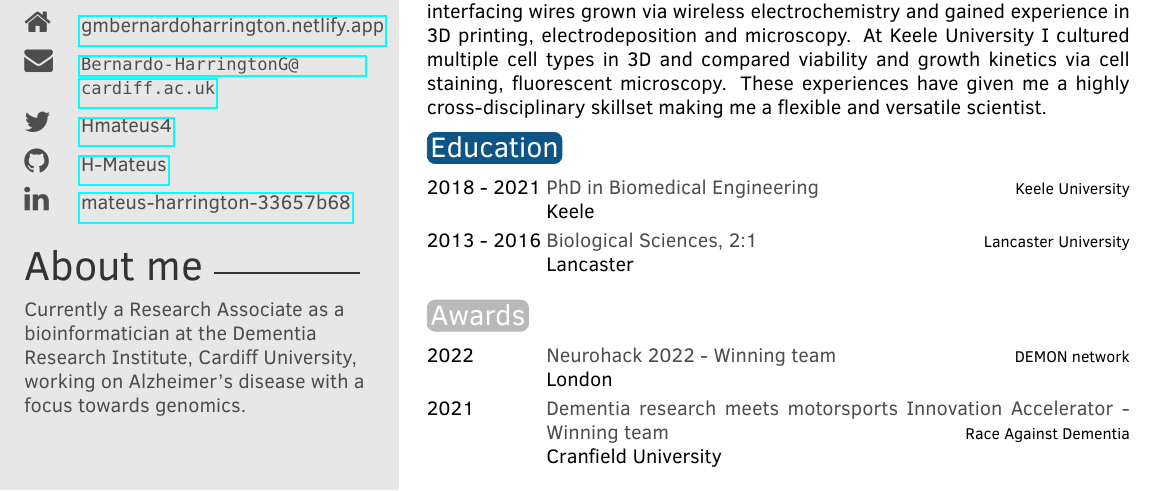
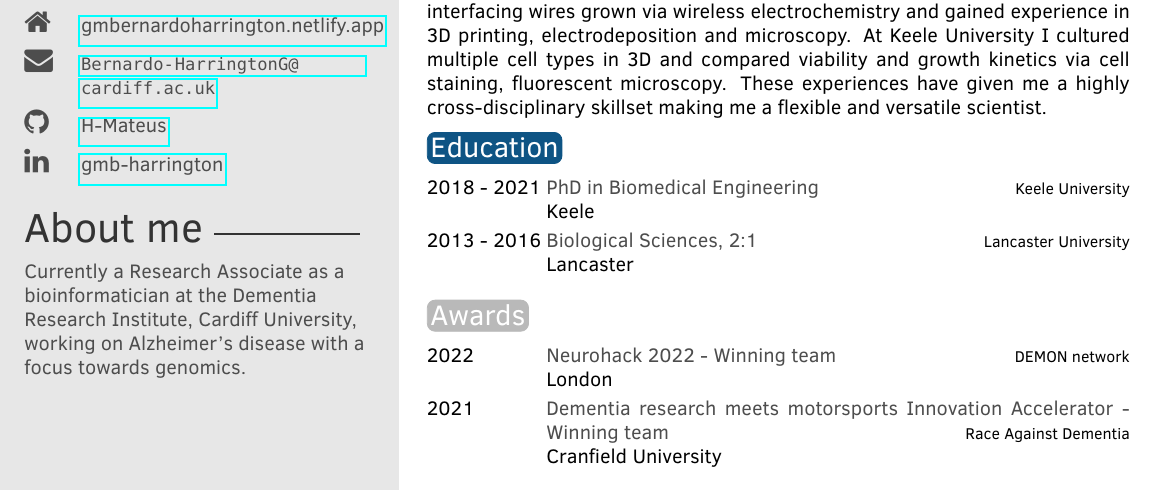
Before and after one commit to H-Mateus/cv, an R Markdown document (cv_basis/cv_basis.Rmd): part of page 1 of 2, cut so that both start at the same text. The pictures show the output file cv_basis/cv_basis.pdf that the author committed with the source.

Commit message:
Updated linkedin url

```diff
--- a/cv_basis/cv_basis.Rmd
+++ b/cv_basis/cv_basis.Rmd
@@ -7,9 +7,9 @@ address: "School of Medicine, Dementia Research Institue"
 profilepic: avatar.png
 www: gmbernardoharrington.netlify.app
 email: "Bernardo-HarringtonG@cardiff.ac.uk"
-twitter: Hmateus4
+#twitter: Hmateus4
 github: H-Mateus
-linkedin: mateus-harrington-33657b68
+linkedin: gmb-harrington
 orcid: 0000-0001-6075-3619
 date: "`r format(Sys.time(), '%B %Y')`"
 aboutme: "Currently a Research Associate as a bioinformatician at the Dementia Research Institute, Cardiff University, working on Alzheimer's disease with a focus towards genomics."
```
Also changed, not shown: cv_basis/cv_basis.pdf, cv_basis/cv_basis.Rmd (3 more changed lines), 2 other files.
